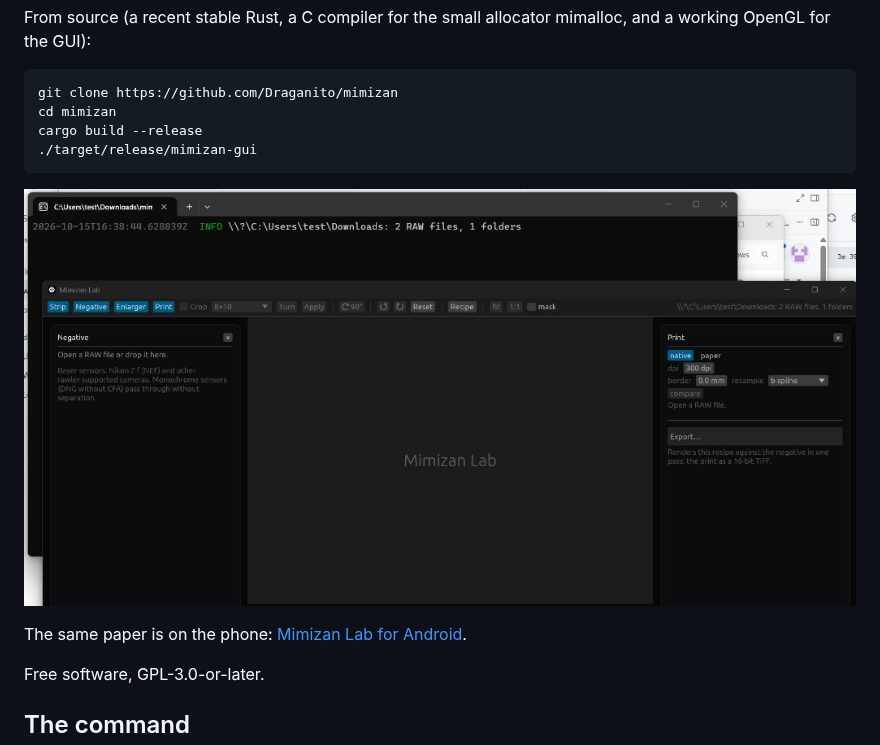
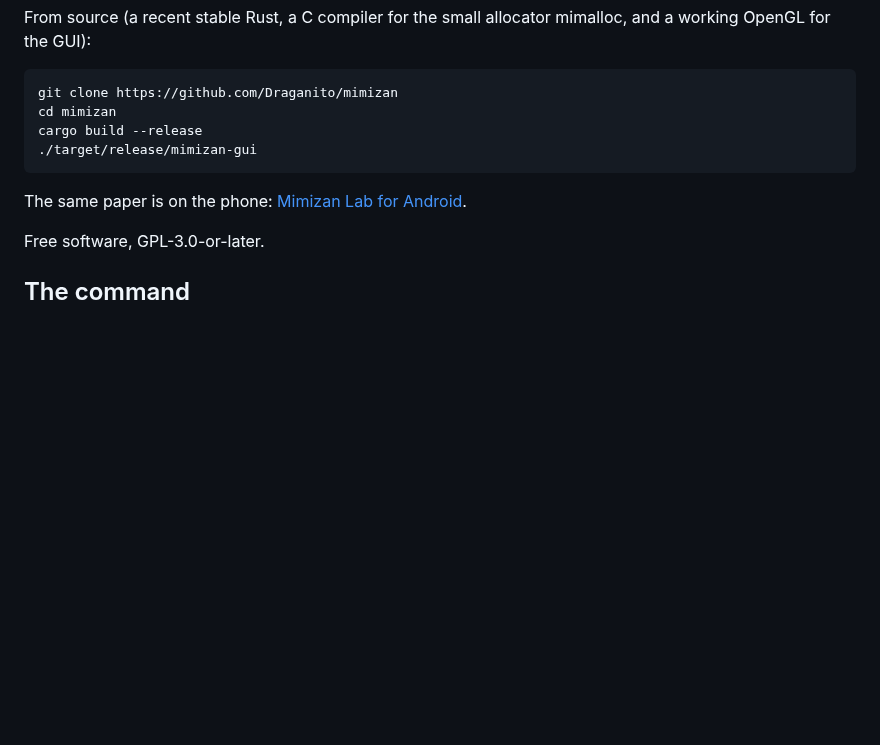
Before and after one commit to Draganito/mimizan, a Markdown page: README.md, the part around one of its changes. GitHub-like rendering; pictures changed too: docs/windows.png (deleted); blank space fills up the shorter version.

````diff
--- a/README.md
+++ b/README.md
@@ -71,8 +71,6 @@ cargo build --release
 ./target/release/mimizan-gui
 ```
 
-![Mimizan Lab on 64-bit Windows](docs/windows.png)
-
 The same paper is on the phone: [Mimizan Lab for Android](https://github.com/Draganito/mimizan-lab-mobile).
 
 Free software, GPL-3.0-or-later.
````
Also changed, not shown: other parts of README.md (+1 -1 lines), docs/gui.png.
